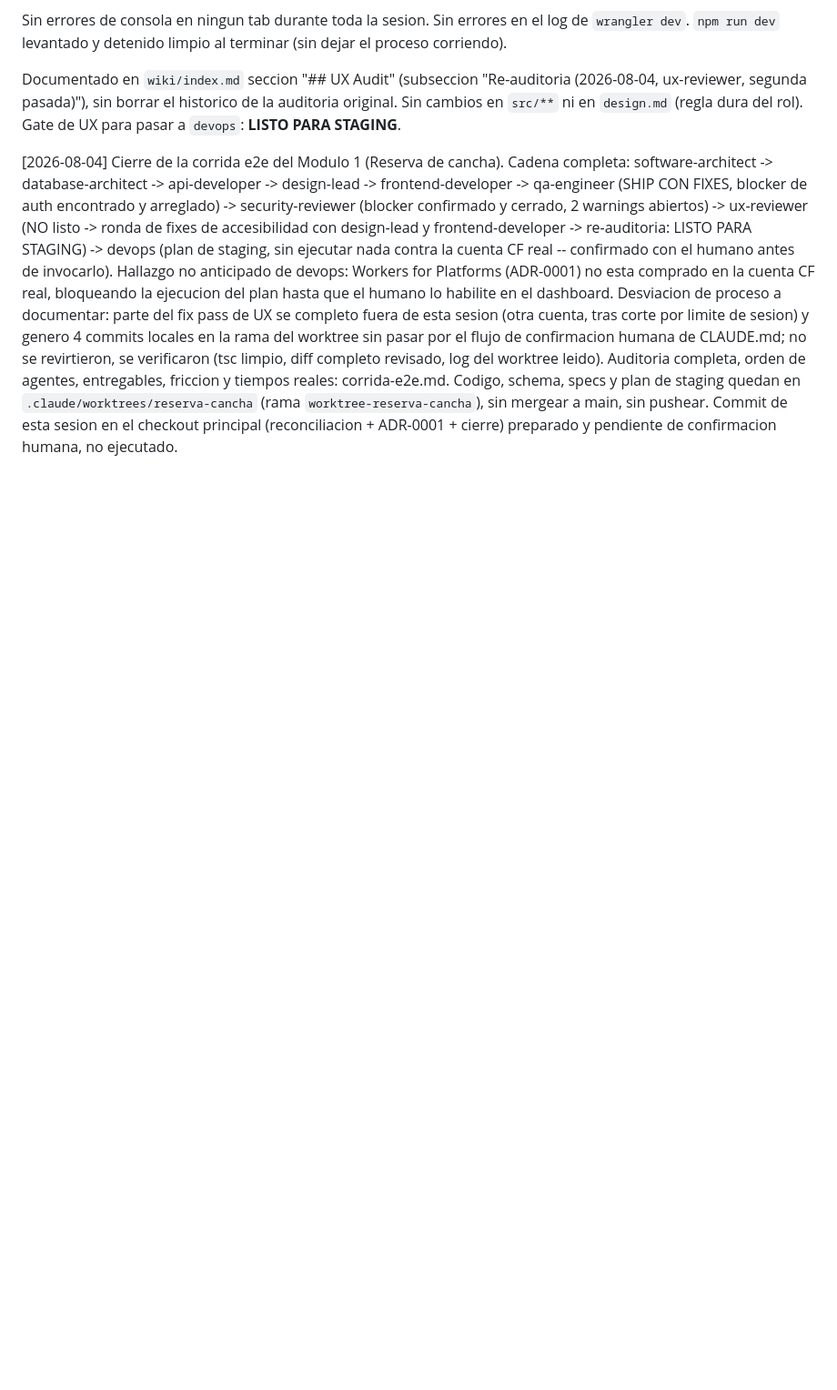
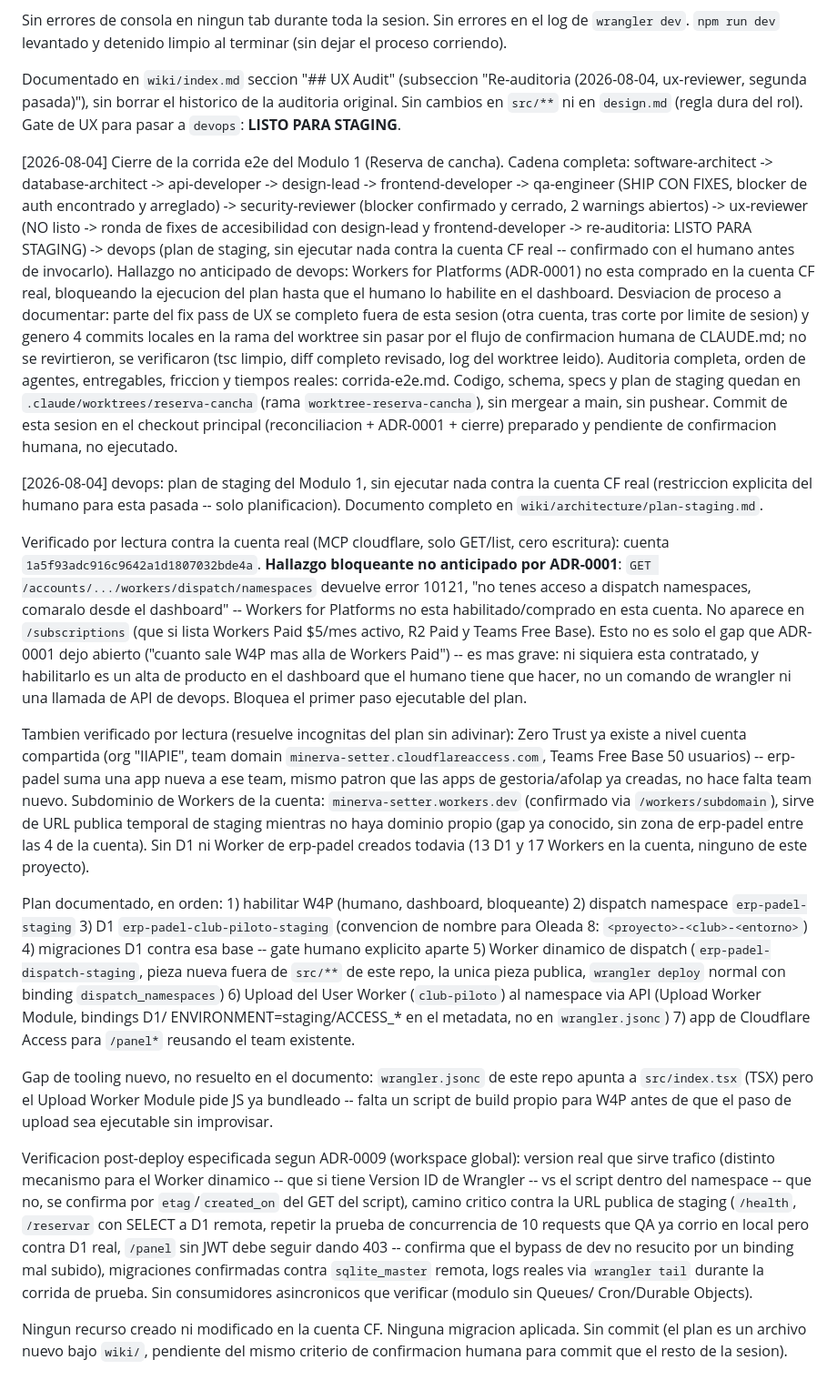
Before and after one commit to Tizianobollano/erp-padel, a Markdown page: wiki/log.md, the part around the change. Shown at 91% size. GitHub-like rendering; blank space fills up the shorter version.

```diff
--- a/wiki/log.md
+++ b/wiki/log.md
@@ -730,3 +730,54 @@ orden de agentes, entregables, friccion y tiempos reales: corrida-e2e.md. Codigo
 plan de staging quedan en `.claude/worktrees/reserva-cancha` (rama `worktree-reserva-cancha`), sin
 mergear a main, sin pushear. Commit de esta sesion en el checkout principal (reconciliacion +
 ADR-0001 + cierre) preparado y pendiente de confirmacion humana, no ejecutado.
+
+
+[2026-08-04] devops: plan de staging del Modulo 1, sin ejecutar nada contra la cuenta CF real
+(restriccion explicita del humano para esta pasada -- solo planificacion). Documento completo en
+`wiki/architecture/plan-staging.md`.
+
+Verificado por lectura contra la cuenta real (MCP cloudflare, solo GET/list, cero escritura):
+cuenta `1a5f93adc916c9642a1d1807032bde4a`. **Hallazgo bloqueante no anticipado por ADR-0001**:
+`GET /accounts/.../workers/dispatch/namespaces` devuelve error 10121, "no tenes acceso a dispatch
+namespaces, comaralo desde el dashboard" -- Workers for Platforms no esta habilitado/comprado en
+esta cuenta. No aparece en `/subscriptions` (que si lista Workers Paid $5/mes activo, R2 Paid y
+Teams Free Base). Esto no es solo el gap que ADR-0001 dejo abierto ("cuanto sale W4P mas alla de
+Workers Paid") -- es mas grave: ni siquiera esta contratado, y habilitarlo es un alta de producto
+en el dashboard que el humano tiene que hacer, no un comando de wrangler ni una llamada de API de
+devops. Bloquea el primer paso ejecutable del plan.
+
+Tambien verificado por lectura (resuelve incognitas del plan sin adivinar): Zero Trust ya existe a
+nivel cuenta compartida (org "IIAPIE", team domain `minerva-setter.cloudflareaccess.com`, Teams
+Free Base 50 usuarios) -- erp-padel suma una app nueva a ese team, mismo patron que las apps de
+gestoria/afolap ya creadas, no hace falta team nuevo. Subdominio de Workers de la cuenta:
+`minerva-setter.workers.dev` (confirmado via `/workers/subdomain`), sirve de URL publica temporal
+de staging mientras no haya dominio propio (gap ya conocido, sin zona de erp-padel entre las 4 de
+la cuenta). Sin D1 ni Worker de erp-padel creados todavia (13 D1 y 17 Workers en la cuenta, ninguno
+de este proyecto).
+
+Plan documentado, en orden: 1) habilitar W4P (humano, dashboard, bloqueante) 2) dispatch namespace
+`erp-padel-staging` 3) D1 `erp-padel-club-piloto-staging` (convencion de nombre para Oleada 8:
+`<proyecto>-<club>-<entorno>`) 4) migraciones D1 contra esa base -- gate humano explicito aparte
+5) Worker dinamico de dispatch (`erp-padel-dispatch-staging`, pieza nueva fuera de `src/**` de
+este repo, la unica pieza publica, `wrangler deploy` normal con binding `dispatch_namespaces`)
+6) Upload del User Worker (`club-piloto`) al namespace via API (Upload Worker Module, bindings D1/
+ENVIRONMENT=staging/ACCESS_* en el metadata, no en `wrangler.jsonc`) 7) app de Cloudflare Access
+para `/panel*` reusando el team existente.
+
+Gap de tooling nuevo, no resuelto en el documento: `wrangler.jsonc` de este repo apunta a
+`src/index.tsx` (TSX) pero el Upload Worker Module pide JS ya bundleado -- falta un script de
+build propio para W4P antes de que el paso de upload sea ejecutable sin improvisar.
+
+Verificacion post-deploy especificada segun ADR-0009 (workspace global): version real que sirve
+trafico (distinto mecanismo para el Worker dinamico -- que si tiene Version ID de Wrangler -- vs
+el script dentro del namespace -- que no, se confirma por `etag`/`created_on` del GET del script),
+camino critico contra la URL publica de staging (`/health`, `/reservar` con SELECT a D1 remota,
+repetir la prueba de concurrencia de 10 requests que QA ya corrio en local pero contra D1 real,
+`/panel` sin JWT debe seguir dando 403 -- confirma que el bypass de dev no resucito por un binding
+mal subido), migraciones confirmadas contra `sqlite_master` remota, logs reales via `wrangler
+tail` durante la corrida de prueba. Sin consumidores asincronicos que verificar (modulo sin Queues/
+Cron/Durable Objects).
+
+Ningun recurso creado ni modificado en la cuenta CF. Ninguna migracion aplicada. Sin commit (el
+plan es un archivo nuevo bajo `wiki/`, pendiente del mismo criterio de confirmacion humana para
+commit que el resto de la sesion).
```
Also changed, not shown: wiki/architecture/plan-staging.md (added, +380 -0 lines), wiki/index.md (+1 -1 lines).
